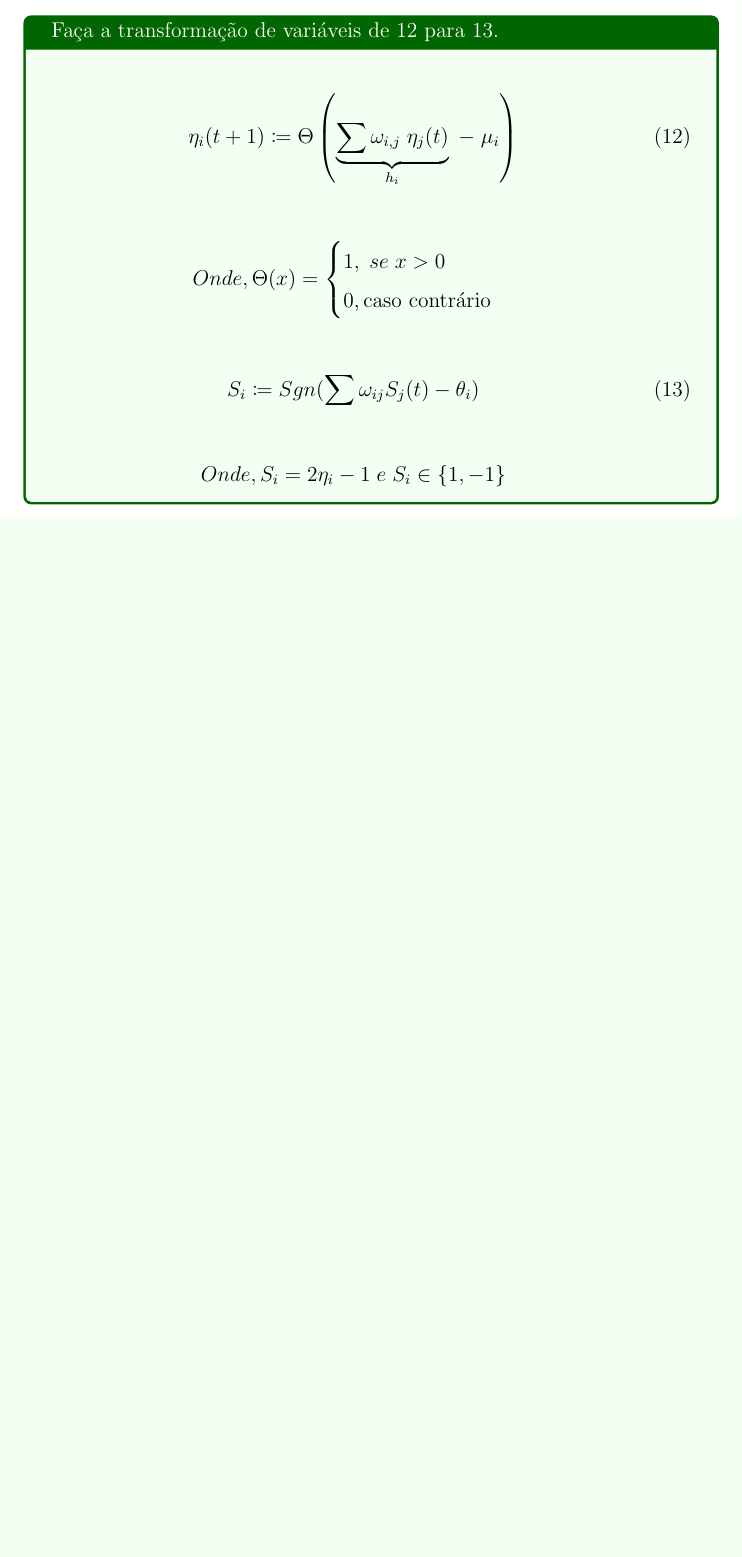
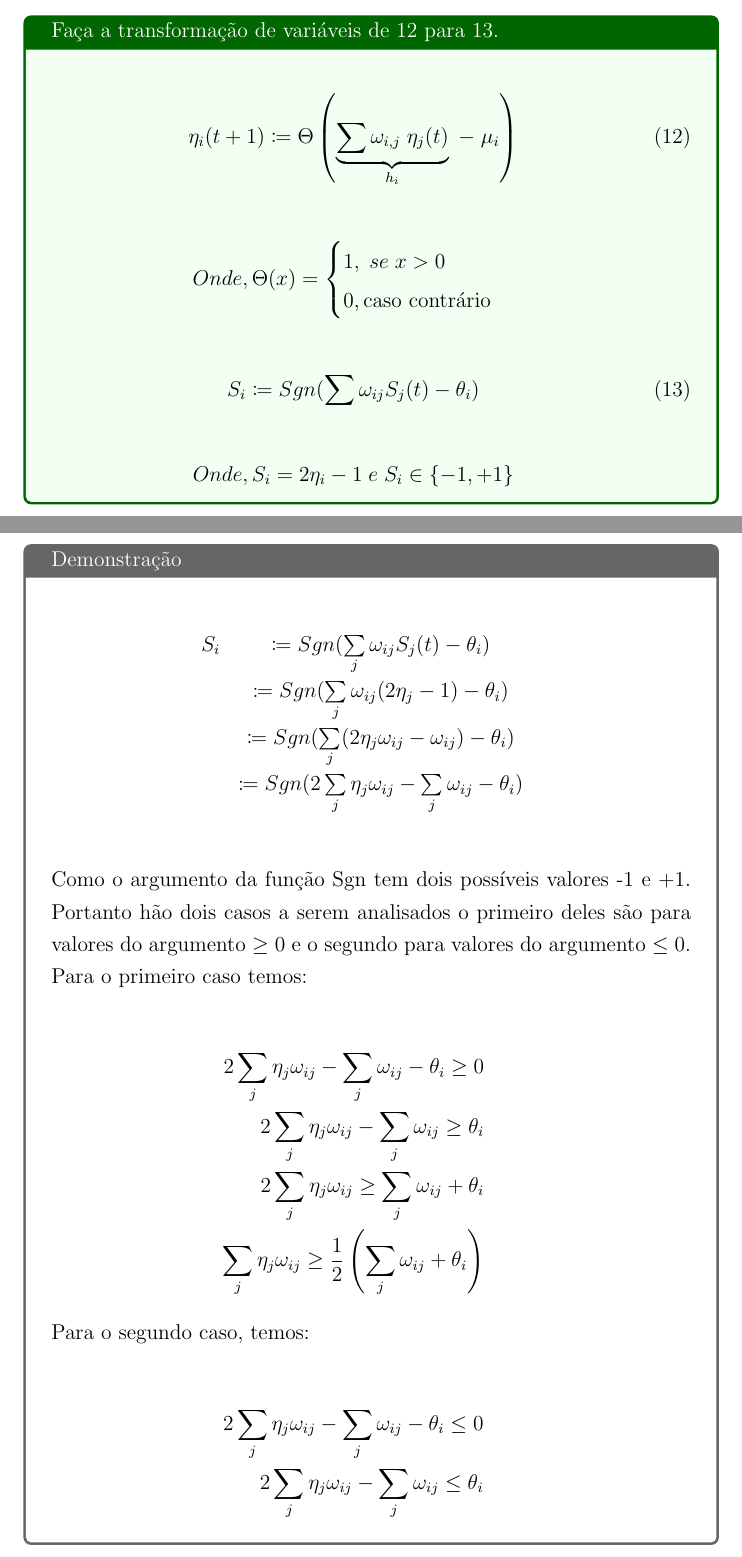
Before and after one commit to JacAbreu/neuronal, a LaTeX paper (victor/caderno.tex): part of page 21 of 23 before the commit and two parts of pages 21 and 22 of 26 after it, the two joined at a grey line, cut so that both start at the same text, the shorter picture padded with empty space. Compiled offline with pdfLaTeX; a missing bibliography style is replaced by a similar one.

Commit message:
Adding lasts changes on my notebook

```diff
--- a/victor/caderno.tex
+++ b/victor/caderno.tex
@@ -516,11 +516,35 @@ A memória \textit{associativa}\footnote{A memória associativa também é conhe
 	\end{eqnarray}
 	\begin{eqnarray}
 	    Onde,
-		S_{i}= 2\eta_{i}-1\; e\;  S_{i} \in\{1,-1\} \nonumber
+		S_{i}= 2\eta_{i}-1\; e\;  S_{i} \in\{-1,+1\} \nonumber
 	\end{eqnarray}
 
 \end{tcolorbox}
 
 
+\begin{tcolorbox}[colback=white!5,colframe=white!40!black,title= Demonstração]
 
+\begin{eqnarray*}
+		S_{i} & \coloneqq Sgn (\sum\limits_{j} \omega_{ij} S_{j}(t) - \theta_{i} ) \\
+		          &  \coloneqq Sgn (\sum\limits_{j} \omega_{ij} ( 2\eta_{j}-1) - \theta_{i} ) \\
+		          &  \coloneqq Sgn (\sum\limits_{j}( 2\eta_{j} \omega_{ij} - \omega_{ij} ) - \theta_{i} ) \\
+		          &  \coloneqq Sgn (2 \sum\limits_{j}\eta_{j} \omega_{ij} - \sum\limits_{j} \omega_{ij} - \theta_{i})\\
+\end{eqnarray*}
 
+Como o argumento da função Sgn tem dois possíveis valores -1 e +1. Portanto hão dois casos a serem analisados o primeiro deles são para valores do argumento $\geq 0$ e o segundo para valores do argumento $\leq 0$.  Para o primeiro caso temos:
+
+\begin{eqnarray*}
+	2 \sum_j \eta_j \omega_{ij} - \sum_j \omega_{ij} - \theta_{i}  \geq 0 \\
+	2 \sum_j \eta_j \omega_{ij} - \sum_j \omega_{ij} \geq \theta_i  \\
+	2 \sum_j \eta_j \omega_{ij}  \geq \sum_j \omega_{ij} +  \theta_i  \\
+	\sum_j \eta_j \omega_{ij} \geq \frac{1}{2} \left( \sum_j \omega_{ij} + \theta_i \right)
+\end{eqnarray*}
+
+Para o segundo caso, temos:
+
+\begin{eqnarray*}
+	2 \sum_j \eta_j \omega_{ij} - \sum_j \omega_{ij} - \theta_{i}  \leq 0 \\
+	2 \sum_j \eta_j \omega_{ij} - \sum_j \omega_{ij} \leq \theta_i  \\
+\end{eqnarray*}
+
+\end{tcolorbox}
```
Also changed, not shown: victor/caderno.tex (36 more changed lines).
